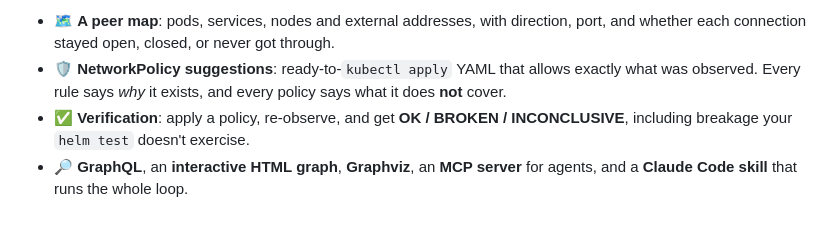
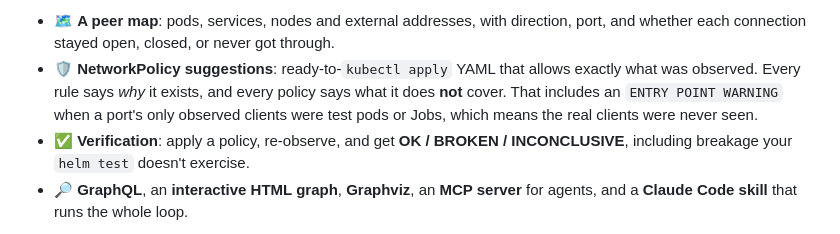
Before and after one commit to terraboops/podpeers, a Markdown page: README.md, the part around the change. Rendered like a GitHub page.

Commit message:
README: mention the entry-point warning

```diff
--- a/README.md
+++ b/README.md
@@ -33,7 +33,9 @@ turns that into:
   got through.
 - 🛡️ **NetworkPolicy suggestions**: ready-to-`kubectl apply` YAML that allows
   exactly what was observed. Every rule says *why* it exists, and every
-  policy says what it does **not** cover.
+  policy says what it does **not** cover. That includes an `ENTRY POINT
+  WARNING` when a port's only observed clients were test pods or Jobs, which
+  means the real clients were never seen.
 - ✅ **Verification**: apply a policy, re-observe, and get **OK / BROKEN /
   INCONCLUSIVE**, including breakage your `helm test` doesn't exercise.
 - 🔎 **GraphQL**, an **interactive HTML graph**, **Graphviz**, an **MCP
```
